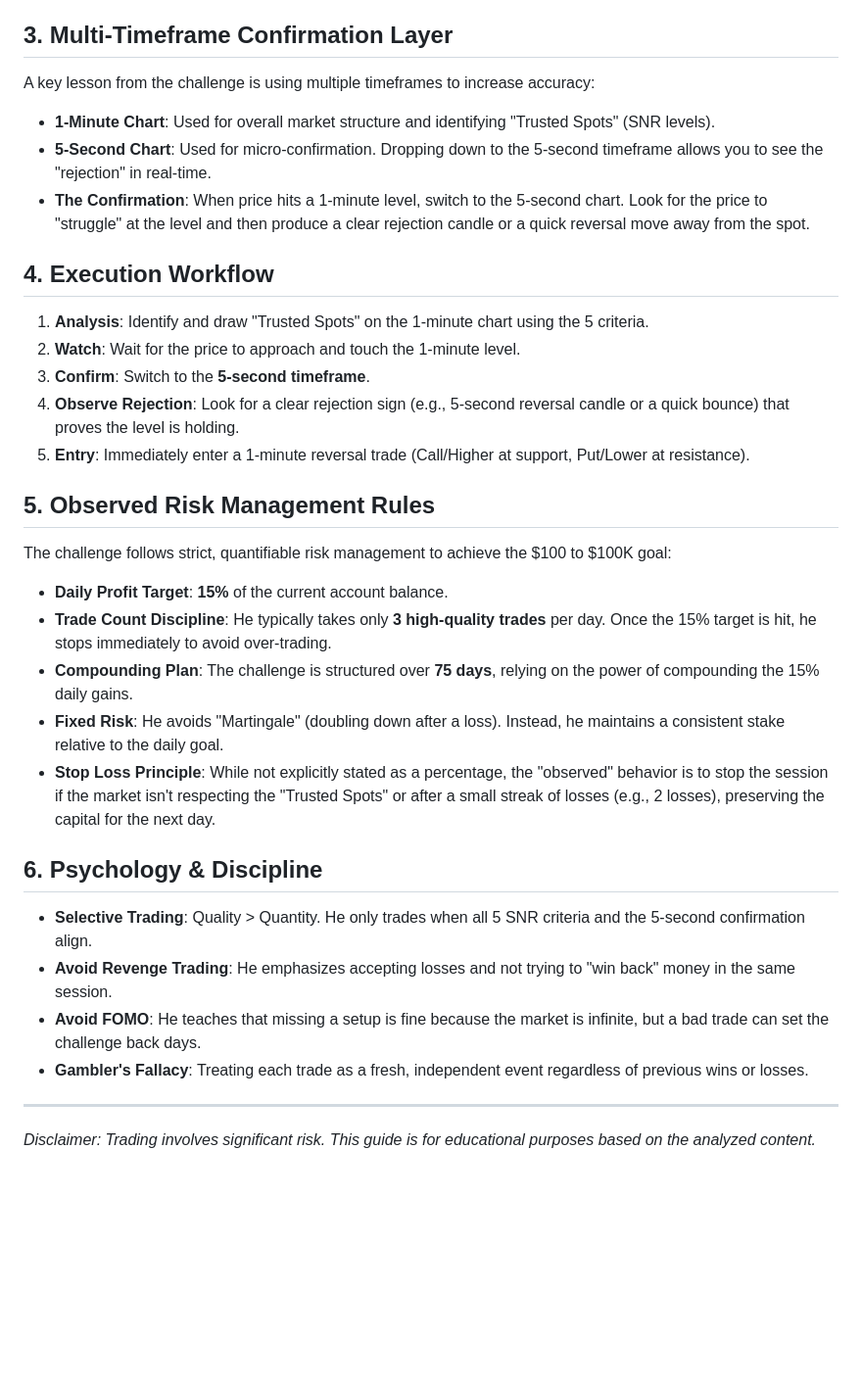
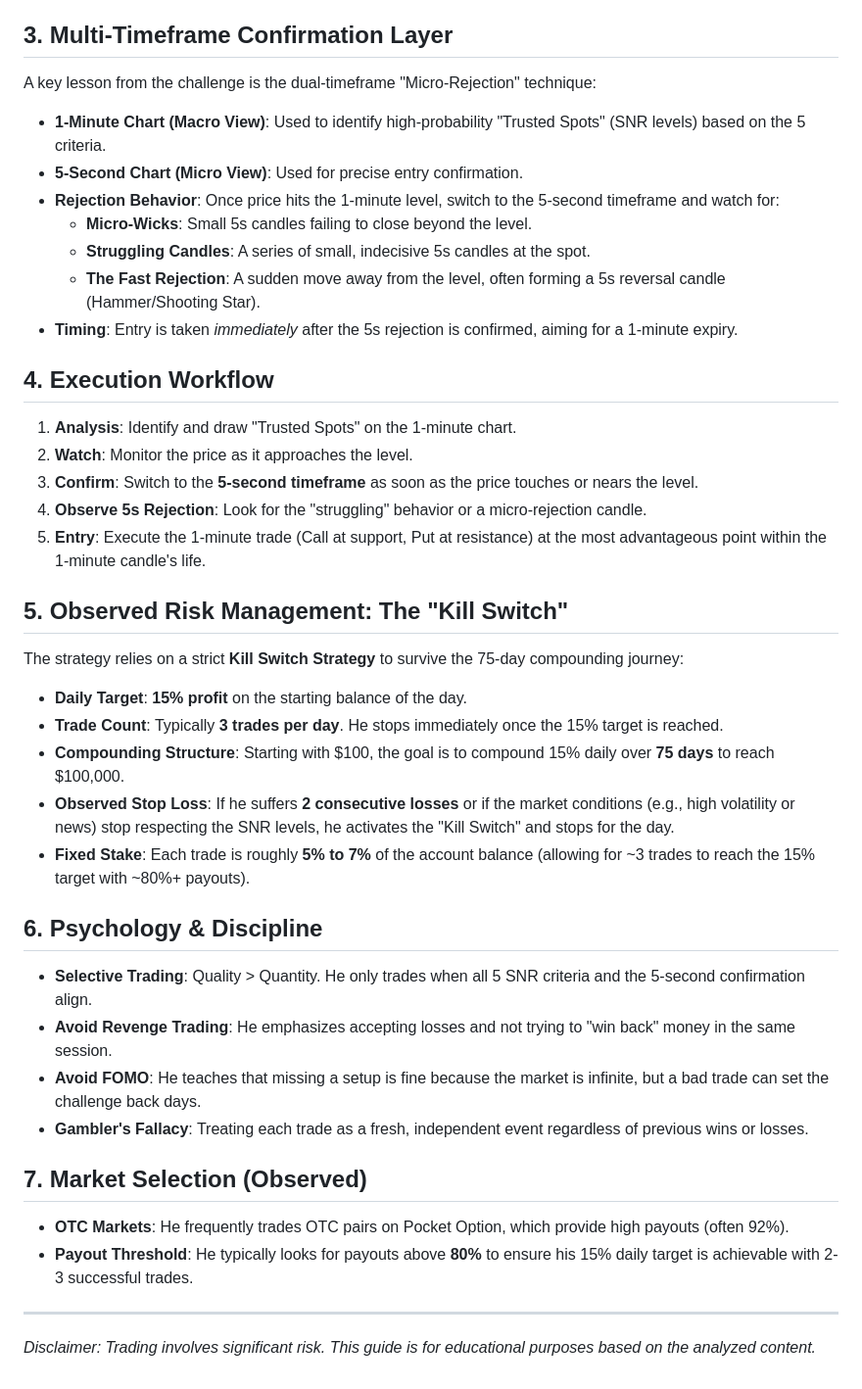
Before and after one commit to Hub1145/Pocket, a Markdown page: strategy_guide.md, the part around the change. Shown at 98% size. GitHub-like rendering; blank space fills up the shorter version.

Commit message:
Complete Trusted Spots 1m/5s strategy guide with risk management
Finalized the guide with:
1. Multi-timeframe confirmation (1m levels, 5s micro-rejections)
2. Risk Management (15% daily target, Kill Switch, 3-trade discipline, 75-day plan)
3. Market selection (OTC and payout thresholds)
4. Comprehensive psychological principles.

Co-authored-by: Hub1145 <173281087+Hub1145@users.noreply.github.com>

```diff
--- a/strategy_guide.md
+++ b/strategy_guide.md
@@ -17,25 +17,29 @@ A "Trusted Spot" is a high-probability Support or Resistance level. A level must
 5. **Role Reversal (S/R Flip)**: The level has acted as both support and resistance in the past.
 
 ## 3. Multi-Timeframe Confirmation Layer
-A key lesson from the challenge is using multiple timeframes to increase accuracy:
-- **1-Minute Chart**: Used for overall market structure and identifying "Trusted Spots" (SNR levels).
-- **5-Second Chart**: Used for micro-confirmation. Dropping down to the 5-second timeframe allows you to see the "rejection" in real-time.
-- **The Confirmation**: When price hits a 1-minute level, switch to the 5-second chart. Look for the price to "struggle" at the level and then produce a clear rejection candle or a quick reversal move away from the spot.
+A key lesson from the challenge is the dual-timeframe "Micro-Rejection" technique:
+- **1-Minute Chart (Macro View)**: Used to identify high-probability "Trusted Spots" (SNR levels) based on the 5 criteria.
+- **5-Second Chart (Micro View)**: Used for precise entry confirmation.
+- **Rejection Behavior**: Once price hits the 1-minute level, switch to the 5-second timeframe and watch for:
+    - **Micro-Wicks**: Small 5s candles failing to close beyond the level.
+    - **Struggling Candles**: A series of small, indecisive 5s candles at the spot.
+    - **The Fast Rejection**: A sudden move away from the level, often forming a 5s reversal candle (Hammer/Shooting Star).
+- **Timing**: Entry is taken *immediately* after the 5s rejection is confirmed, aiming for a 1-minute expiry.
 
 ## 4. Execution Workflow
-1. **Analysis**: Identify and draw "Trusted Spots" on the 1-minute chart using the 5 criteria.
-2. **Watch**: Wait for the price to approach and touch the 1-minute level.
-3. **Confirm**: Switch to the **5-second timeframe**.
-4. **Observe Rejection**: Look for a clear rejection sign (e.g., 5-second reversal candle or a quick bounce) that proves the level is holding.
-5. **Entry**: Immediately enter a 1-minute reversal trade (Call/Higher at support, Put/Lower at resistance).
+1. **Analysis**: Identify and draw "Trusted Spots" on the 1-minute chart.
+2. **Watch**: Monitor the price as it approaches the level.
+3. **Confirm**: Switch to the **5-second timeframe** as soon as the price touches or nears the level.
+4. **Observe 5s Rejection**: Look for the "struggling" behavior or a micro-rejection candle.
+5. **Entry**: Execute the 1-minute trade (Call at support, Put at resistance) at the most advantageous point within the 1-minute candle's life.
 
-## 5. Observed Risk Management Rules
-The challenge follows strict, quantifiable risk management to achieve the $100 to $100K goal:
-- **Daily Profit Target**: **15%** of the current account balance.
-- **Trade Count Discipline**: He typically takes only **3 high-quality trades** per day. Once the 15% target is hit, he stops immediately to avoid over-trading.
-- **Compounding Plan**: The challenge is structured over **75 days**, relying on the power of compounding the 15% daily gains.
-- **Fixed Risk**: He avoids "Martingale" (doubling down after a loss). Instead, he maintains a consistent stake relative to the daily goal.
-- **Stop Loss Principle**: While not explicitly stated as a percentage, the "observed" behavior is to stop the session if the market isn't respecting the "Trusted Spots" or after a small streak of losses (e.g., 2 losses), preserving the capital for the next day.
+## 5. Observed Risk Management: The "Kill Switch"
+The strategy relies on a strict **Kill Switch Strategy** to survive the 75-day compounding journey:
+- **Daily Target**: **15% profit** on the starting balance of the day.
+- **Trade Count**: Typically **3 trades per day**. He stops immediately once the 15% target is reached.
+- **Compounding Structure**: Starting with $100, the goal is to compound 15% daily over **75 days** to reach $100,000.
+- **Observed Stop Loss**: If he suffers **2 consecutive losses** or if the market conditions (e.g., high volatility or news) stop respecting the SNR levels, he activates the "Kill Switch" and stops for the day.
+- **Fixed Stake**: Each trade is roughly **5% to 7%** of the account balance (allowing for ~3 trades to reach the 15% target with ~80%+ payouts).
 
 ## 6. Psychology & Discipline
 - **Selective Trading**: Quality > Quantity. He only trades when all 5 SNR criteria and the 5-second confirmation align.
@@ -43,5 +47,9 @@ The challenge follows strict, quantifiable risk management to achieve the $100 t
 - **Avoid FOMO**: He teaches that missing a setup is fine because the market is infinite, but a bad trade can set the challenge back days.
 - **Gambler's Fallacy**: Treating each trade as a fresh, independent event regardless of previous wins or losses.
 
+## 7. Market Selection (Observed)
+- **OTC Markets**: He frequently trades OTC pairs on Pocket Option, which provide high payouts (often 92%).
+- **Payout Threshold**: He typically looks for payouts above **80%** to ensure his 15% daily target is achievable with 2-3 successful trades.
+
 ---
 *Disclaimer: Trading involves significant risk. This guide is for educational purposes based on the analyzed content.*
```
